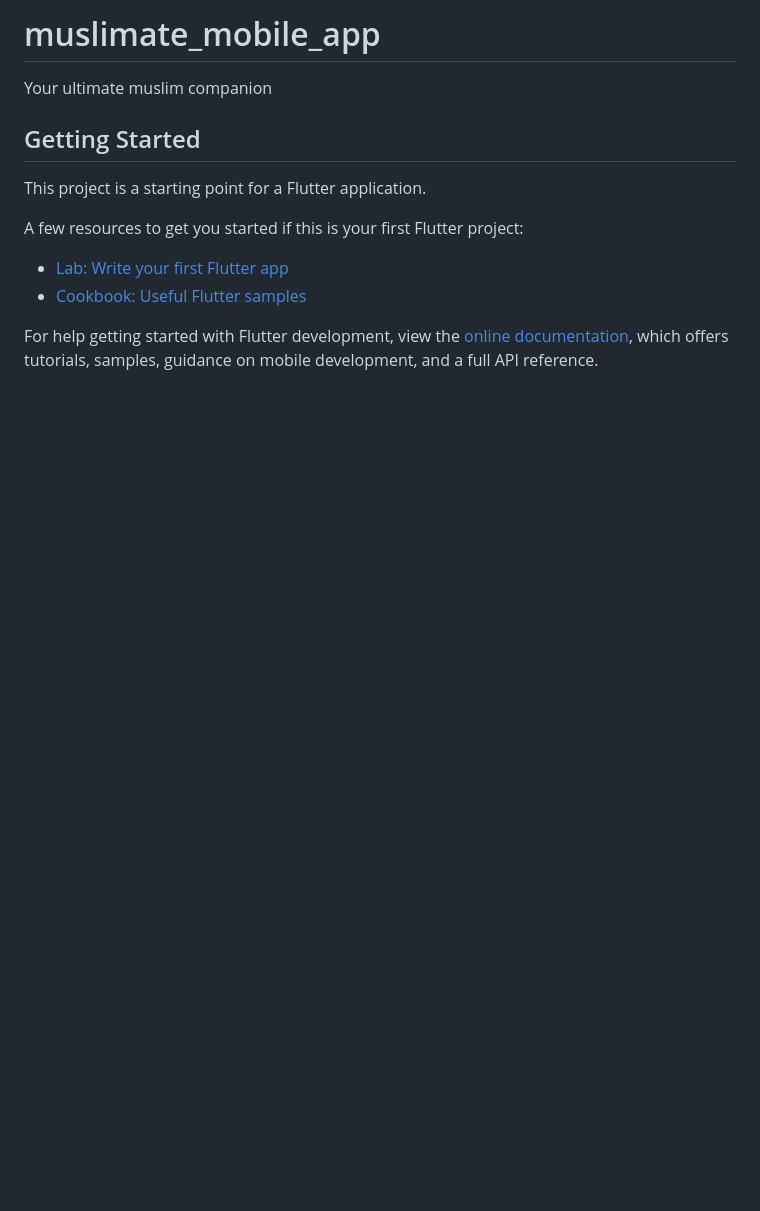
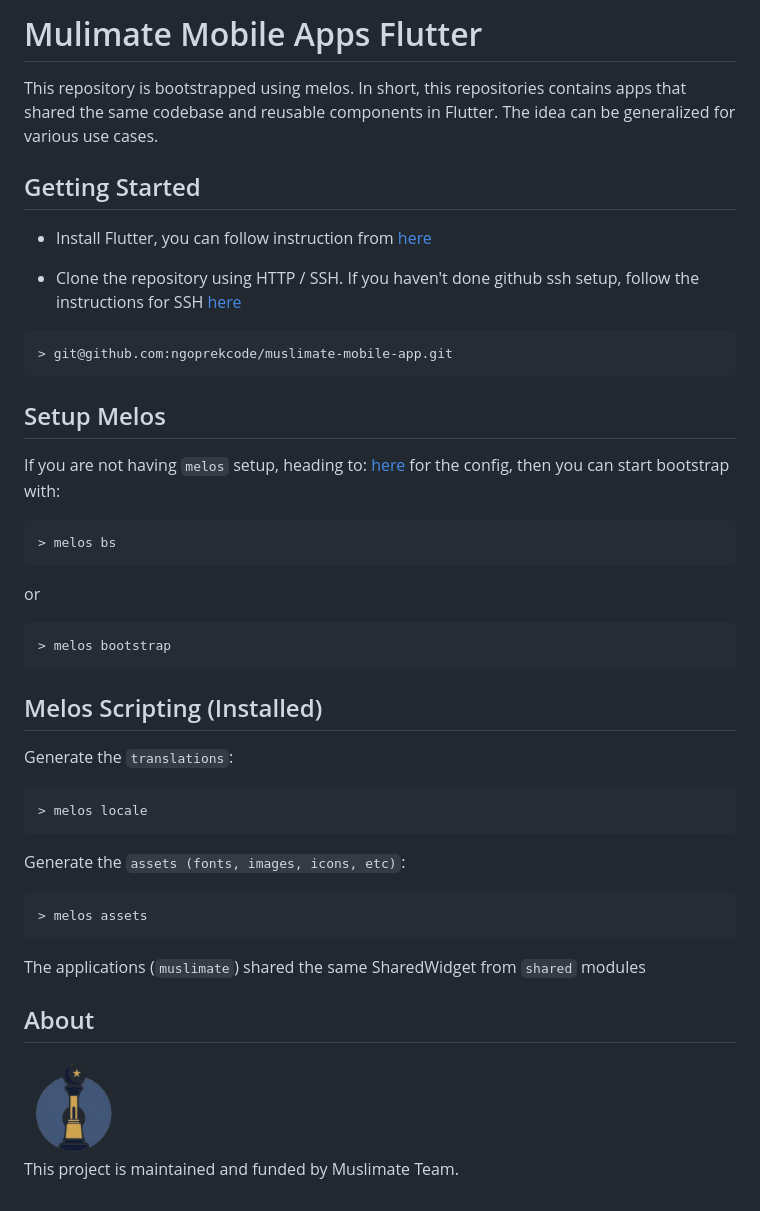
Before and after one commit to ngoprekcode/muslimate-mobile-app, a Markdown page: README.md, the part around the change. GitHub-like rendering; pictures changed too: resources/img_muslimate_logo.png (added); blank space fills up the shorter version.

````diff
--- a/README.md
+++ b/README.md
@@ -1,16 +1,49 @@
-# muslimate_mobile_app
+# Mulimate Mobile Apps Flutter
 
-Your ultimate muslim companion
+This repository is bootstrapped using melos. In short, this repositories contains apps that shared the same codebase and reusable components in Flutter. The idea can be generalized for various use cases.
 
 ## Getting Started
 
-This project is a starting point for a Flutter application.
+- Install Flutter, you can follow instruction from [here](https://docs.flutter.dev/get-started/install)
 
-A few resources to get you started if this is your first Flutter project:
+- Clone the repository using HTTP / SSH. If you haven't done github ssh setup, follow the instructions for SSH [here](https://docs.github.com/en/authentication/connecting-to-github-with-ssh/generating-a-new-ssh-key-and-adding-it-to-the-ssh-agent)
 
-- [Lab: Write your first Flutter app](https://docs.flutter.dev/get-started/codelab)
-- [Cookbook: Useful Flutter samples](https://docs.flutter.dev/cookbook)
+```bash
+> git@github.com:ngoprekcode/muslimate-mobile-app.git
+```
 
-For help getting started with Flutter development, view the
-[online documentation](https://docs.flutter.dev/), which offers tutorials,
-samples, guidance on mobile development, and a full API reference.
+
+## Setup Melos
+
+If you are not having `melos` setup, heading to: [here](https://pub.dev/packages/melos) for the config,
+then you can start bootstrap with:
+
+```bash
+> melos bs
+```
+
+or
+
+```bash
+> melos bootstrap
+```
+
+## Melos Scripting (Installed)
+
+Generate the `translations`:
+
+```bash
+> melos locale
+```
+Generate the `assets (fonts, images, icons, etc)`:
+
+```bash
+> melos assets
+```
+The applications (`muslimate`) shared the same SharedWidget from `shared` modules
+
+## About
+
+<img src="resources/img_muslimate_logo.png" width='100'>
+
+This project is maintained and funded by Muslimate Team.
````
Also changed, not shown: 7 other files.
